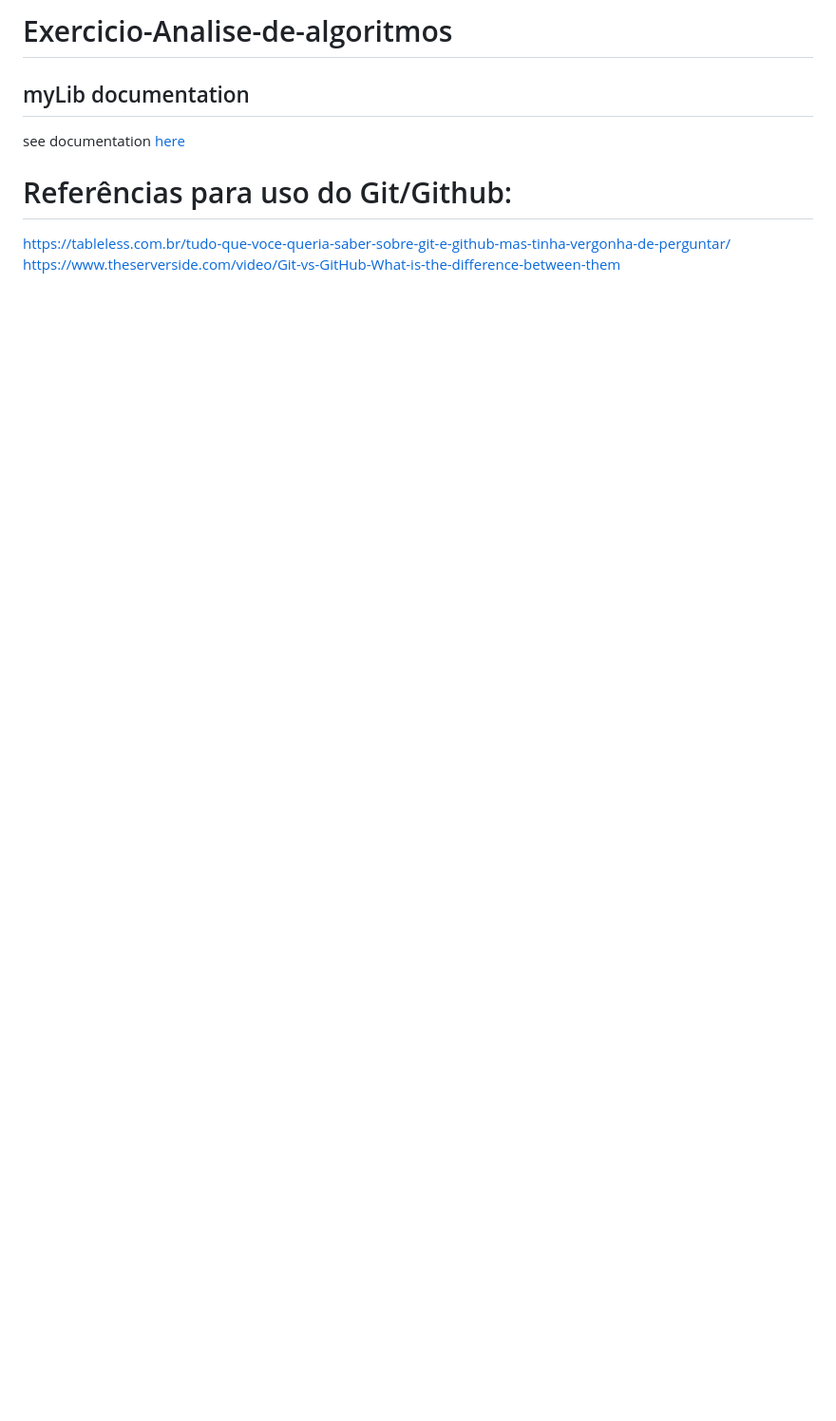
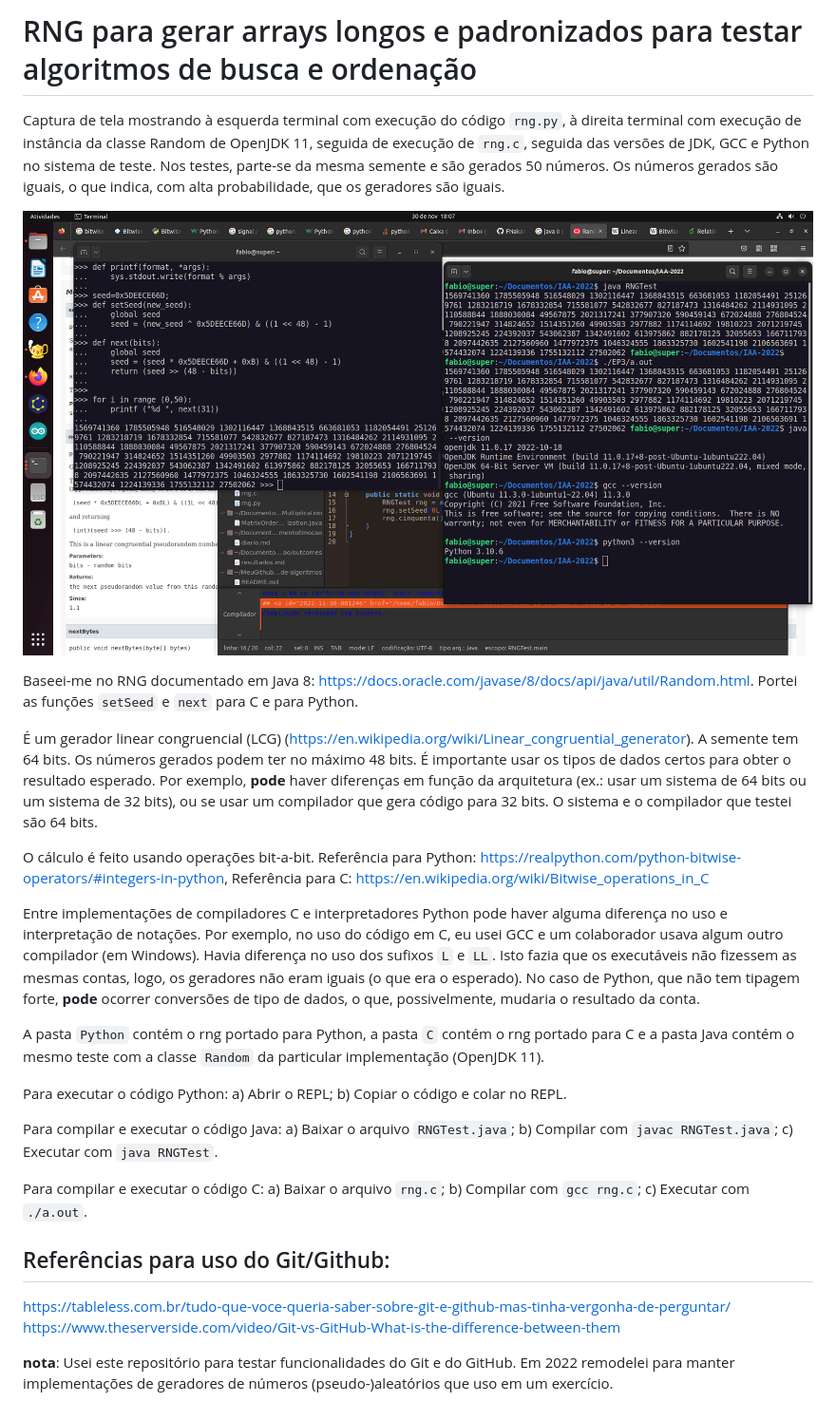
Before and after one commit to FNakano/Exercicio-Analise-de-algoritmos, a Markdown page: README.md, the part around the change. Shown at 95% size. GitHub-like rendering; pictures changed too: JavaCPythonTests.png (added); blank space fills up the shorter version.

```diff
--- a/README.md
+++ b/README.md
@@ -1,7 +1,28 @@
-# Exercicio-Analise-de-algoritmos
-## myLib documentation
-see documentation [here](html/index.html)
+# RNG para gerar arrays longos e padronizados para testar algoritmos de busca e ordenação
 
-# Referências para uso do Git/Github:
+Captura de tela mostrando à esquerda terminal com execução do código `rng.py`, à direita terminal com execução de instância da classe Random de OpenJDK 11, seguida de execução de `rng.c`, seguida das versões de JDK, GCC e Python no sistema de teste. Nos testes, parte-se da mesma semente e são gerados 50 números. Os números gerados são iguais, o que indica, com alta probabilidade, que os geradores são iguais.
+
+![Captura de tela](JavaCPythonTests.png)
+
+Baseei-me no RNG documentado em Java 8: https://docs.oracle.com/javase/8/docs/api/java/util/Random.html. Portei as funções `setSeed` e `next` para C e para Python.
+
+É um gerador linear congruencial (LCG) (https://en.wikipedia.org/wiki/Linear_congruential_generator). A semente tem 64 bits. Os números gerados podem ter no máximo 48 bits. É importante usar os tipos de dados certos para obter o resultado esperado. Por exemplo, **pode** haver diferenças em função da arquitetura (ex.: usar um sistema de 64 bits ou um sistema de 32 bits), ou se usar um compilador que gera código para 32 bits. O sistema e o compilador que testei são 64 bits.
+
+O cálculo é feito usando operações bit-a-bit. Referência para Python: https://realpython.com/python-bitwise-operators/#integers-in-python, Referência para C: https://en.wikipedia.org/wiki/Bitwise_operations_in_C
+
+Entre implementações de compiladores C e interpretadores Python pode haver alguma diferença no uso e interpretação de notações. Por exemplo, no uso do código em C, eu usei GCC e um colaborador usava algum outro compilador (em Windows). Havia diferença no uso dos sufixos `L` e `LL`. Isto fazia que os executáveis não fizessem as mesmas contas, logo, os geradores não eram iguais (o que era o esperado). No caso de Python, que não tem tipagem forte, **pode** ocorrer conversões de tipo de dados, o que, possivelmente, mudaria o resultado da conta.
+
+A pasta `Python` contém o rng portado para Python, a pasta `C` contém o rng portado para C e a pasta Java contém o mesmo teste com a classe `Random` da particular implementação (OpenJDK 11).
+
+Para executar o código Python: a) Abrir o REPL; b) Copiar o código e colar no REPL.
+
+Para compilar e executar o código Java: a) Baixar o arquivo `RNGTest.java`; b) Compilar com `javac RNGTest.java`; c) Executar com `java RNGTest`.
+
+Para compilar e executar o código C: a) Baixar o arquivo `rng.c`; b) Compilar com `gcc rng.c`; c) Executar com `./a.out`.
+
+
+## Referências para uso do Git/Github:
 https://tableless.com.br/tudo-que-voce-queria-saber-sobre-git-e-github-mas-tinha-vergonha-de-perguntar/
 https://www.theserverside.com/video/Git-vs-GitHub-What-is-the-difference-between-them
+
+**nota**: Usei este repositório para testar funcionalidades do Git e do GitHub. Em 2022 remodelei para manter implementações de geradores de números (pseudo-)aleatórios que uso em um exercício.
```
Also changed, not shown: 9 other files.
